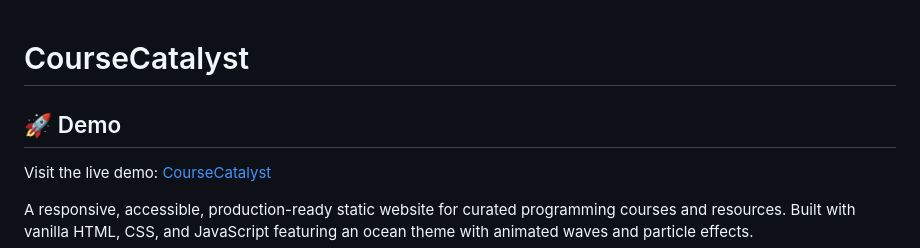
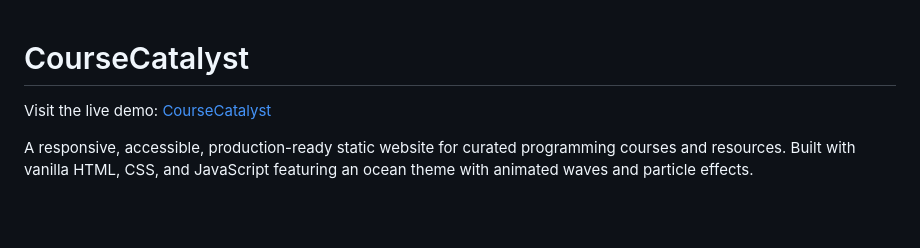
Before and after one commit to eswarsaikiran15/CourseCatalyst, a Markdown page: README.md, the part around the change. GitHub-like rendering; blank space fills up the shorter version.

```diff
--- a/README.md
+++ b/README.md
@@ -1,7 +1,6 @@
 # CourseCatalyst
 
 
-## 🚀 Demo
 
 Visit the live demo: [CourseCatalyst](https://coursecatalystapp.netlify.app/)
 
```
